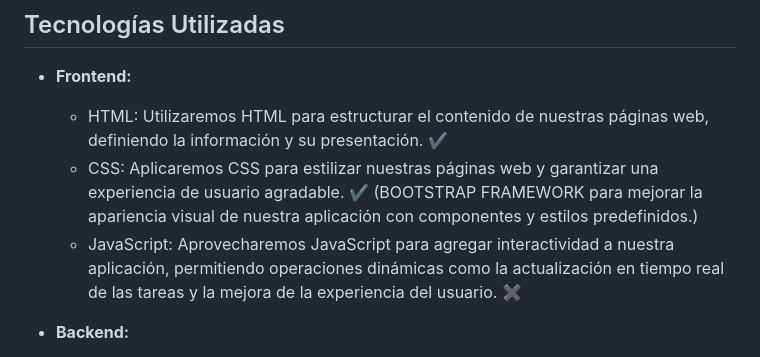
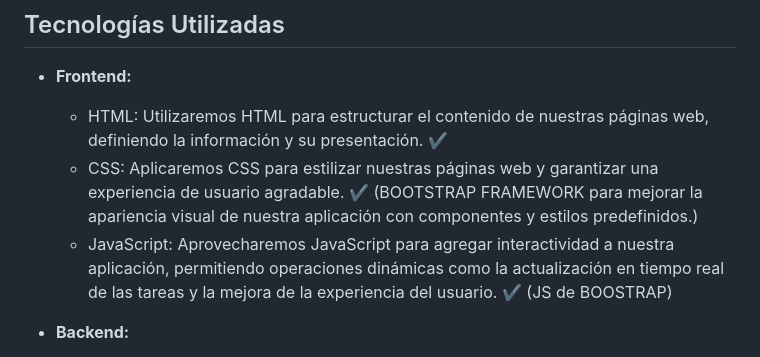
Before and after one commit to AryanRezHer/TASKARH2.0, a Markdown page: README.md, the part around the change. GitHub-like rendering.

```diff
--- a/README.md
+++ b/README.md
@@ -48,7 +48,7 @@ Este proyecto ofrece a los desarrolladores Full-Stack Junior la oportunidad de a
   - HTML: Utilizaremos HTML para estructurar el contenido de nuestras páginas web, definiendo la información y su presentación. ✔️
   - CSS: Aplicaremos CSS para estilizar nuestras páginas web y garantizar una experiencia de usuario agradable. ✔️
     (BOOTSTRAP FRAMEWORK para mejorar la apariencia visual de nuestra aplicación con componentes y estilos predefinidos.)
-  - JavaScript: Aprovecharemos JavaScript para agregar interactividad a nuestra aplicación, permitiendo operaciones dinámicas como la actualización en tiempo real de las tareas y la mejora de la experiencia del usuario. ✖️
+  - JavaScript: Aprovecharemos JavaScript para agregar interactividad a nuestra aplicación, permitiendo operaciones dinámicas como la actualización en tiempo real de las tareas y la mejora de la experiencia del usuario. ✔️ (JS de BOOSTRAP)
 
 - **Backend:**
   - Python con Flask utilizaremos el lenguaje de programación Python para el desarrollo del backend de nuestra aplicación.✔️
```
